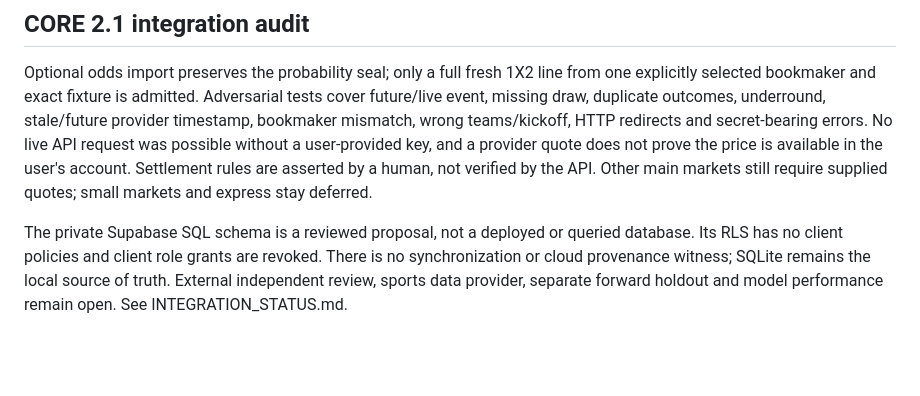
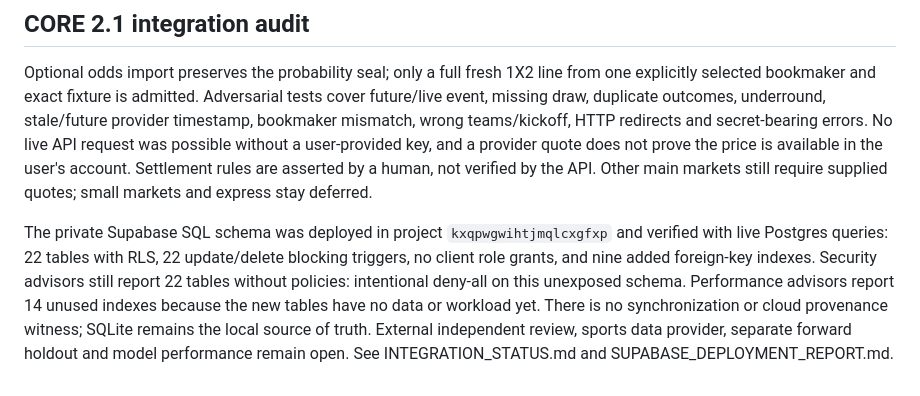
Before and after one commit to VolodimerT/Sefirot, a Markdown page: docs/FINAL_AUDIT.md, the part around the change. Rendered like a GitHub page; blank space fills up the shorter version.

```diff
--- a/docs/FINAL_AUDIT.md
+++ b/docs/FINAL_AUDIT.md
@@ -64,4 +64,4 @@ Shin, frozen replay 380 predictions/312 bets, cohort analysis, paired block boot
 
 Optional odds import preserves the probability seal; only a full fresh 1X2 line from one explicitly selected bookmaker and exact fixture is admitted. Adversarial tests cover future/live event, missing draw, duplicate outcomes, underround, stale/future provider timestamp, bookmaker mismatch, wrong teams/kickoff, HTTP redirects and secret-bearing errors. No live API request was possible without a user-provided key, and a provider quote does not prove the price is available in the user's account. Settlement rules are asserted by a human, not verified by the API. Other main markets still require supplied quotes; small markets and express stay deferred.
 
-The private Supabase SQL schema is a reviewed proposal, not a deployed or queried database. Its RLS has no client policies and client role grants are revoked. There is no synchronization or cloud provenance witness; SQLite remains the local source of truth. External independent review, sports data provider, separate forward holdout and model performance remain open. See INTEGRATION_STATUS.md.
+The private Supabase SQL schema was deployed in project `kxqpwgwihtjmqlcxgfxp` and verified with live Postgres queries: 22 tables with RLS, 22 update/delete blocking triggers, no client role grants, and nine added foreign-key indexes. Security advisors still report 22 tables without policies: intentional deny-all on this unexposed schema. Performance advisors report 14 unused indexes because the new tables have no data or workload yet. There is no synchronization or cloud provenance witness; SQLite remains the local source of truth. External independent review, sports data provider, separate forward holdout and model performance remain open. See INTEGRATION_STATUS.md and SUPABASE_DEPLOYMENT_REPORT.md.
```
Also changed, not shown: docs/INTEGRATION_STATUS.md (+3 -1 lines), docs/SUPABASE_DEPLOYMENT_REPORT.md (added, +21 -0 lines).
